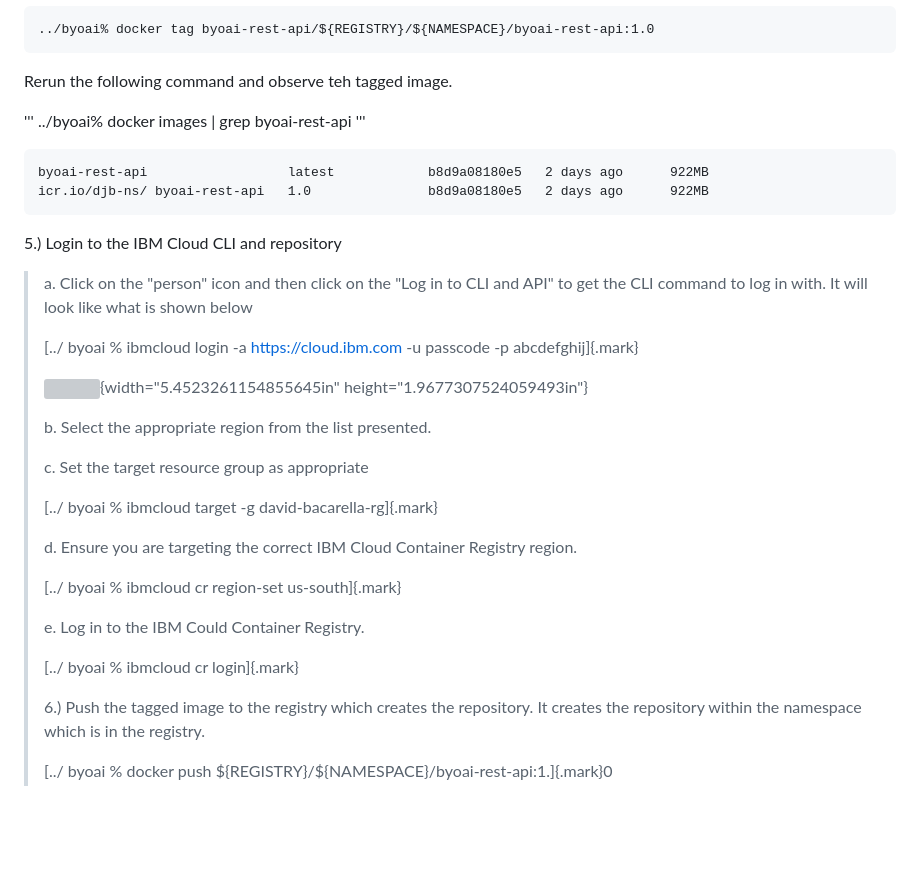
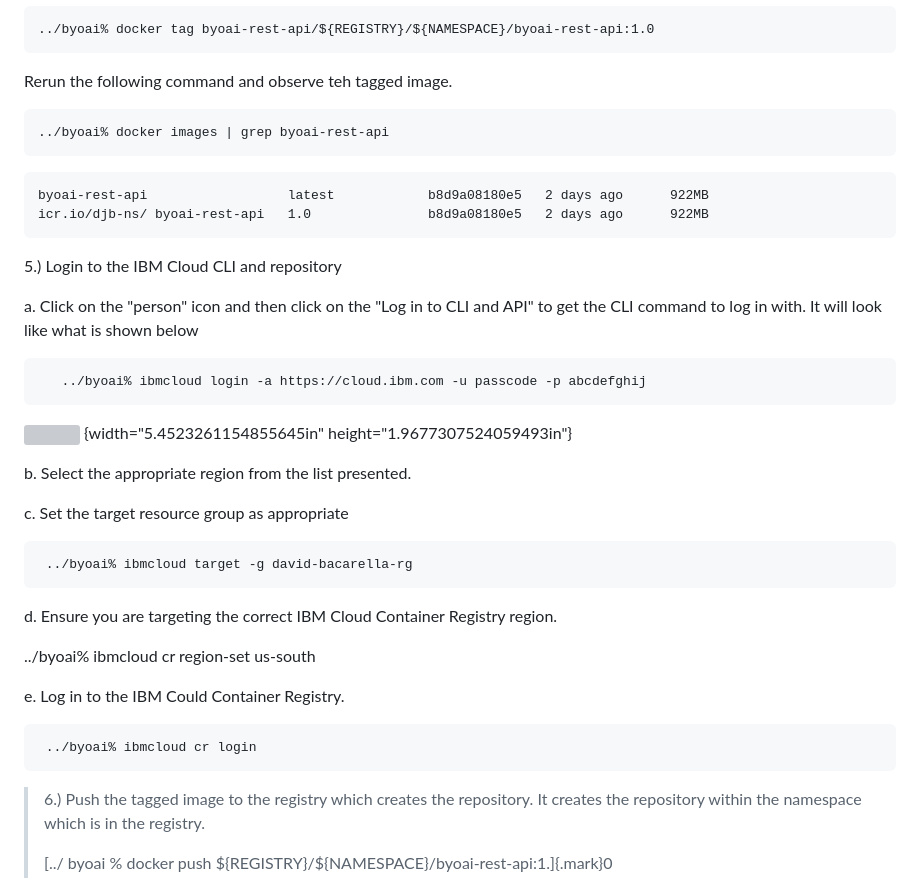
Before and after one commit to ibm-build-lab/Custom-Extensions, a Markdown page: byoai_v2.1.md, the part around the change. Rendered like a GitHub page; blank space fills up the shorter version; grey boxes are pictures that could not be loaded.

````diff
--- a/byoai_v2.1.md
+++ b/byoai_v2.1.md
@@ -359,9 +359,9 @@ Set up environment variables for convenience:
 
 Rerun the following command and observe teh tagged image.
 
-'''
+```
 ../byoai% docker images | grep byoai-rest-api
-'''
+```
 ```
 byoai-rest-api 			        latest            b8d9a08180e5   2 days ago      922MB
 icr.io/djb-ns/ byoai-rest-api 	1.0               b8d9a08180e5   2 days ago      922MB
@@ -369,31 +369,36 @@ icr.io/djb-ns/ byoai-rest-api 	1.0               b8d9a08180e5   2 days ago
 
 5.) Login to the IBM Cloud CLI and repository
 
-> a\. Click on the "person" icon and then click on the "Log in to CLI
-> and API" to get the CLI command to log in with. It will look like what
-> is shown below
->
-> [../ byoai % ibmcloud login -a https://cloud.ibm.com -u passcode -p
-> abcdefghij]{.mark}
->
-> ![](media/image6.png){width="5.4523261154855645in"
-> height="1.9677307524059493in"}
->
-> b\. Select the appropriate region from the list presented.
->
-> c\. Set the target resource group as appropriate
->
-> [../ byoai % ibmcloud target -g david-bacarella-rg]{.mark}
->
-> d\. Ensure you are targeting the correct IBM Cloud Container Registry
-> region.
->
-> [../ byoai % ibmcloud cr region-set us-south]{.mark}
->
-> e\. Log in to the IBM Could Container Registry.
->
-> [../ byoai % ibmcloud cr login]{.mark}
->
+   a. Click on the "person" icon and then click on the "Log in to CLI
+   and API" to get the CLI command to log in with. It will look like what
+   is shown below
+
+```
+   ../byoai% ibmcloud login -a https://cloud.ibm.com -u passcode -p abcdefghij
+```
+
+ ![](media/image6.png)
+ {width="5.4523261154855645in" height="1.9677307524059493in"}
+
+ b. Select the appropriate region from the list presented.
+
+ c. Set the target resource group as appropriate
+
+```
+ ../byoai% ibmcloud target -g david-bacarella-rg
+```
+
+ d. Ensure you are targeting the correct IBM Cloud Container Registry
+ region.
+
+ ../byoai% ibmcloud cr region-set us-south
+
+ e. Log in to the IBM Could Container Registry.
+
+```
+ ../byoai% ibmcloud cr login
+```
+
 > 6.) Push the tagged image to the registry which creates the
 > repository. It creates the repository within the namespace which is in
 > the registry.
````
